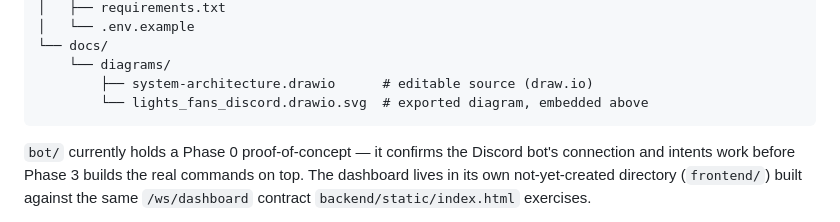
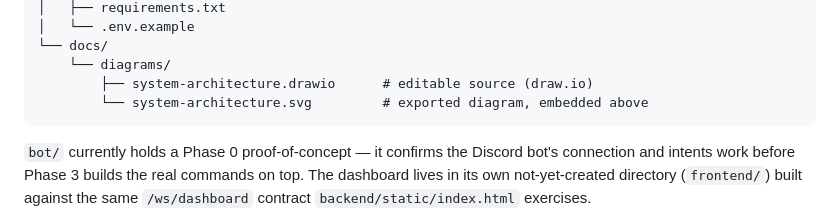
Before and after one commit to Shimul-Baidya/lights-fans-discord, a Markdown page: README.md, the part around the change printed below. GitHub-like rendering.

````diff
--- a/README.md
+++ b/README.md
@@ -89,7 +89,7 @@ lights-fans-discord/
 └── docs/
     └── diagrams/
         ├── system-architecture.drawio      # editable source (draw.io)
-        └── lights_fans_discord.drawio.svg  # exported diagram, embedded above
+        └── system-architecture.svg         # exported diagram, embedded above
 ```
 
 `bot/` currently holds a Phase 0 proof-of-concept — it confirms the Discord bot's connection and intents work before Phase 3 builds the real commands on top. The dashboard lives in its own not-yet-created directory (`frontend/`) built against the same `/ws/dashboard` contract `backend/static/index.html` exercises.
````
Also changed, not shown: other parts of README.md (+1 -1 lines), docs/circuit/README.md (+2 -0 lines), docs/circuit/circuit_schematic.png (added), 2 other files.
